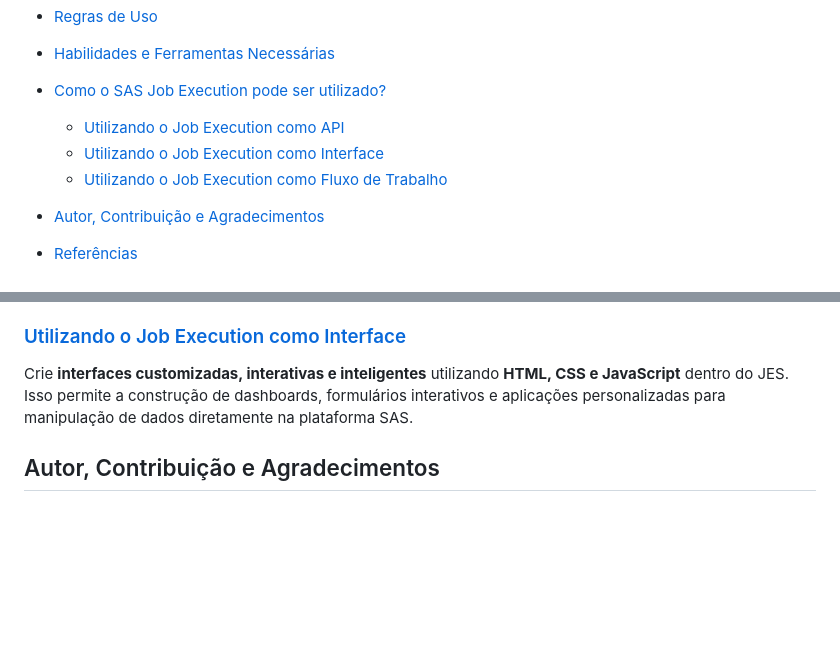
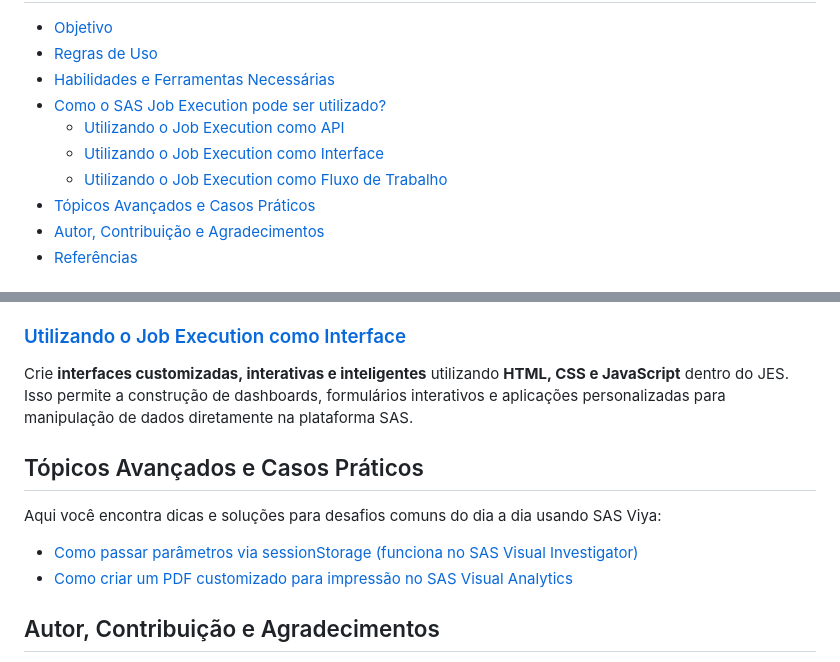
Before and after one commit to artYYDP/Amazing-SAS-JobExec, a Markdown page: languages/pt-BR/README.md, 2 parts joined by grey strips. Drawn GitHub-style; blank space fills up the shorter version.

```diff
--- a/languages/pt-BR/README.md
+++ b/languages/pt-BR/README.md
@@ -19,7 +19,7 @@
   - [Utilizando o Job Execution como API](#utilizando-o-job-execution-como-api)
   - [Utilizando o Job Execution como Interface](#utilizando-o-job-execution-como-interface)
   - [Utilizando o Job Execution como Fluxo de Trabalho](#utilizando-o-job-execution-como-fluxo-de-trabalho)
-
+- [Tópicos Avançados e Casos Práticos](#tópicos-avançados-e-casos-práticos)
 - [Autor, Contribuição e Agradecimentos](#autor-contribuição-e-agradecimentos)
 - [Referências](#referências)
 
@@ -56,6 +56,13 @@ Transforme seus processos em **serviços integráveis**, permitindo que outras a
 
 Crie **interfaces customizadas, interativas e inteligentes** utilizando **HTML, CSS e JavaScript** dentro do JES. Isso permite a construção de dashboards, formulários interativos e aplicações personalizadas para manipulação de dados diretamente na plataforma SAS.
 
+## Tópicos Avançados e Casos Práticos
+
+Aqui você encontra dicas e soluções para desafios comuns do dia a dia usando SAS Viya:
+
+- [Como passar parâmetros via sessionStorage (funciona no SAS Visual Investigator)](languages/pt-BR/topicos-avancados/parametros-sessionStorage-no-visual-investigator.md)
+- [Como criar um PDF customizado para impressão no SAS Visual Analytics](languages/pt-BR/topicos-avancados/pdf-customizado-no-visual-analytics.md)
+
 ## Autor, Contribuição e Agradecimentos
 
 - [**Arthur Diego Pereira**](https://www.linkedin.com/in/arthurdiegopereira/) – Idealizador dos processos em Job Execution e criador deste repositório.
```
Also changed, not shown: images/AmazingJobExecution.png (renamed from images/Amazing Job Execution.png), 3 other files.
